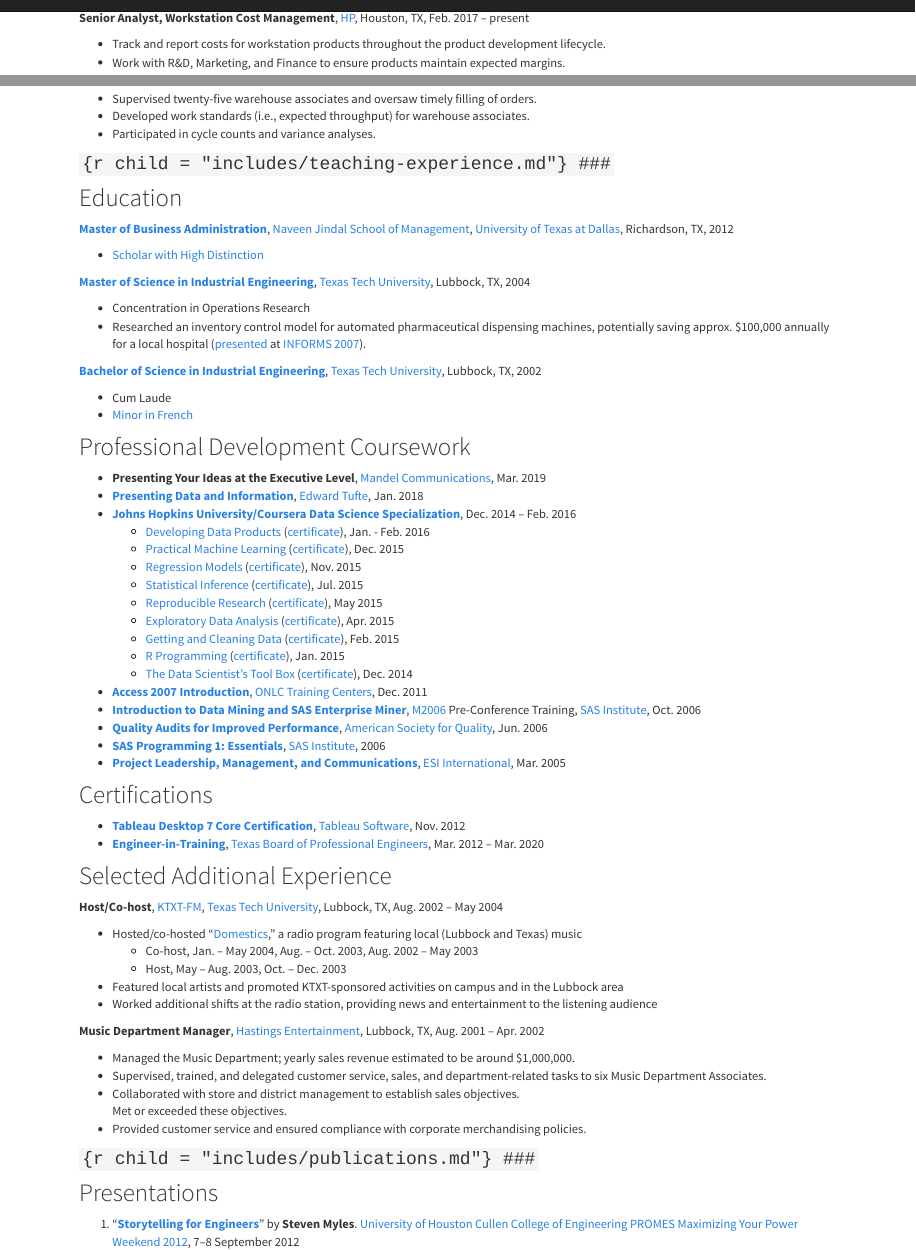
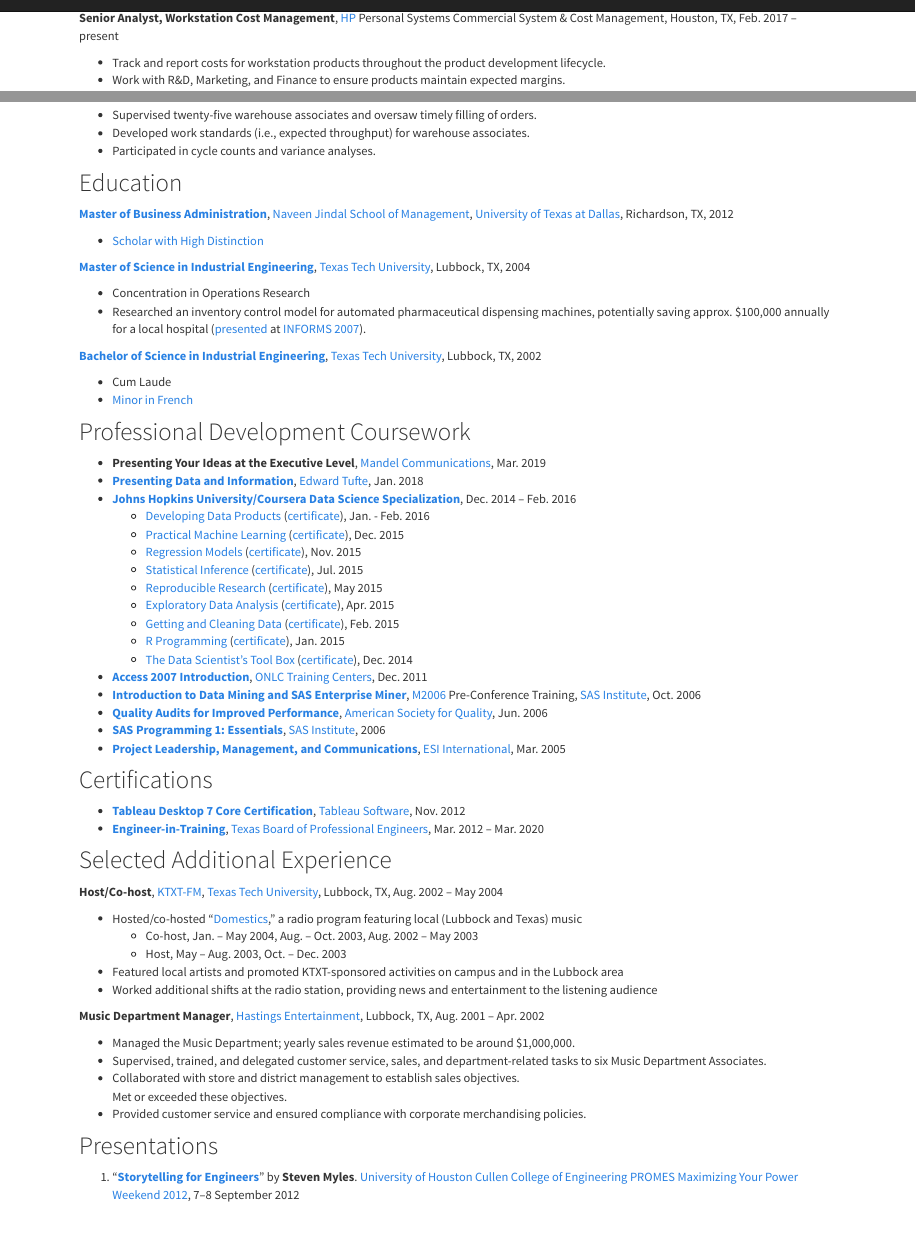
Before and after one commit to scumdogsteev/CV, an R Markdown document (index.Rmd): the page in a window 1100 px wide, from 90 px down, and a second part further down, joined at a grey line. The pictures show the output file index.html that the author committed with the source, opened offline; library style sheets and scripts come from the installed R packages.

Commit message:
update and fix

````diff
--- a/includes/professional-experience.md
+++ b/includes/professional-experience.md
@@ -1,6 +1,6 @@
 ## Professional Experience
 
-**Senior Analyst, Workstation Cost Management**, [HP][hp],
+**Senior Analyst, Workstation Cost Management**, [HP][hp] Personal Systems Commercial System & Cost Management,
 Houston, TX, Feb. 2017 -- present
 
 * Track and report costs for workstation products throughout the product
--- a/index.Rmd
+++ b/index.Rmd
@@ -4,8 +4,8 @@
 ---
 ```{r child = "includes/professional-experience.md"}
 ```
-### ```{r child = "includes/teaching-experience.md"}
-### ```
+<!-- ```{r child = "includes/teaching-experience.md"}
+``` -->
 ```{r child = "includes/education.md"}
 ```
 ```{r child = "includes/professional-development-coursework.md"}
@@ -14,8 +14,8 @@
 ```
 ```{r child = "includes/selected-additional-experience.md"}
 ```
-### ```{r child = "includes/publications.md"}
-### ```
+<!-- ```{r child = "includes/publications.md"}
+``` -->
 ```{r child = "includes/presentations.md"}
 ```
 ```{r child = "includes/software.md"}
````
Also changed, not shown: index.html, stevenmyles_cv.pdf.
